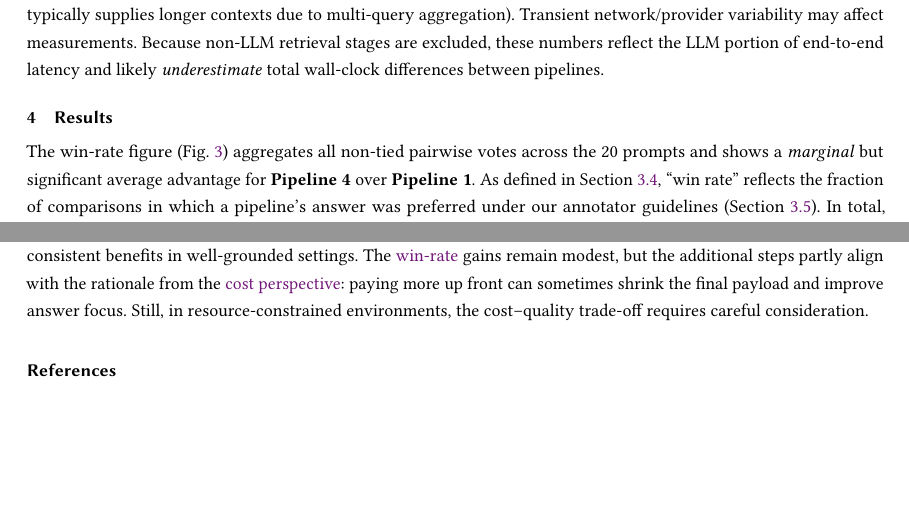
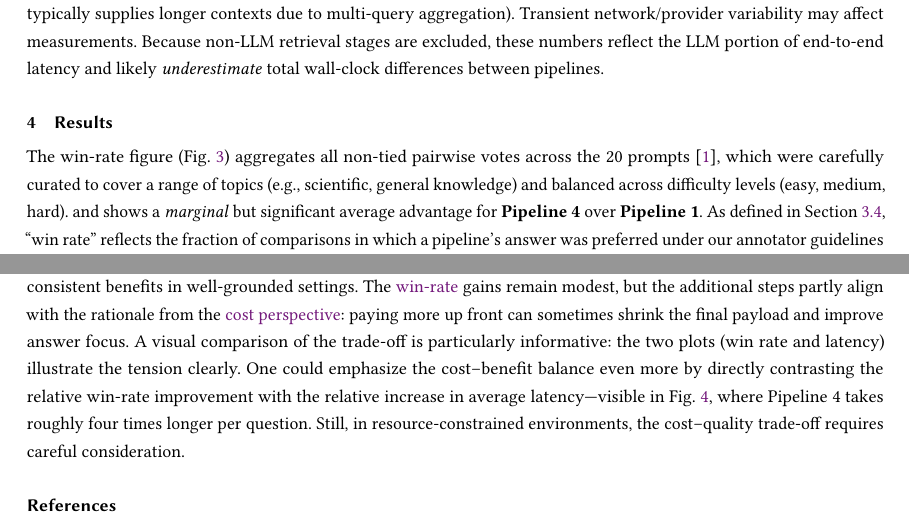
Before and after one commit to CuzImAram/slt_project, a LaTeX paper (paper/main.tex): two parts of pages 5 and 7 of 8, joined at a grey line, cut so that both start at the same text, the shorter picture padded with empty space. Compiled offline with pdfLaTeX.

Commit message:
improve text

```diff
--- a/paper/main.tex
+++ b/paper/main.tex
@@ -398,7 +398,8 @@ To address this, we compare two pipelines operating solely on SERP snippets. The
 \label{sec:results}
 
 The win-rate figure (Fig.~\ref{fig:winrate-overall}) aggregates all non-tied
-pairwise votes across the 20 prompts and shows a \emph{marginal} but significant average
+pairwise votes across the 20 prompts \cite{eval}, which were carefully curated to cover a range of topics (e.g., scientific, general knowledge)
+and balanced across difficulty levels (easy, medium, hard). and shows a \emph{marginal} but significant average
 advantage for \textbf{Pipeline~4} over \textbf{Pipeline~1}. As defined in
 Section~\ref{subsec:evaluation-protocol}, “win rate” reflects the fraction of
 comparisons in which a pipeline’s answer was preferred under our annotator
@@ -548,6 +549,7 @@ that apparent “fast” spikes for Pipeline~4 coincide with poor retrieval (sho
 Overall, query-pool expansion helps when retrieval surfaces relevant evidence, and our results support \hyperref[hyp:H1]{H\textsubscript{1}}.
 While it cannot fully compensate for \hyperref[retrieval-coverage-limits]{weak recall} and may be undermined if grounding is not strictly followed, it provides consistent benefits in well-grounded settings.
 The \hyperref[fig:winrate-overall]{win-rate} gains remain modest, but the additional steps partly align with the rationale from the \hyperref[cost-perspective]{cost perspective}: paying more up front can sometimes shrink the final payload and improve answer focus.
+A visual comparison of the trade-off is particularly informative: the two plots (win rate and latency) illustrate the tension clearly. One could emphasize the cost–benefit balance even more by directly contrasting the relative win-rate improvement with the relative increase in average latency—visible in Fig.~\ref{fig:time-per-question}, where Pipeline~4 takes roughly four times longer per question.
 Still, in resource-constrained environments, the cost–quality trade-off requires careful consideration.
 
 
```
